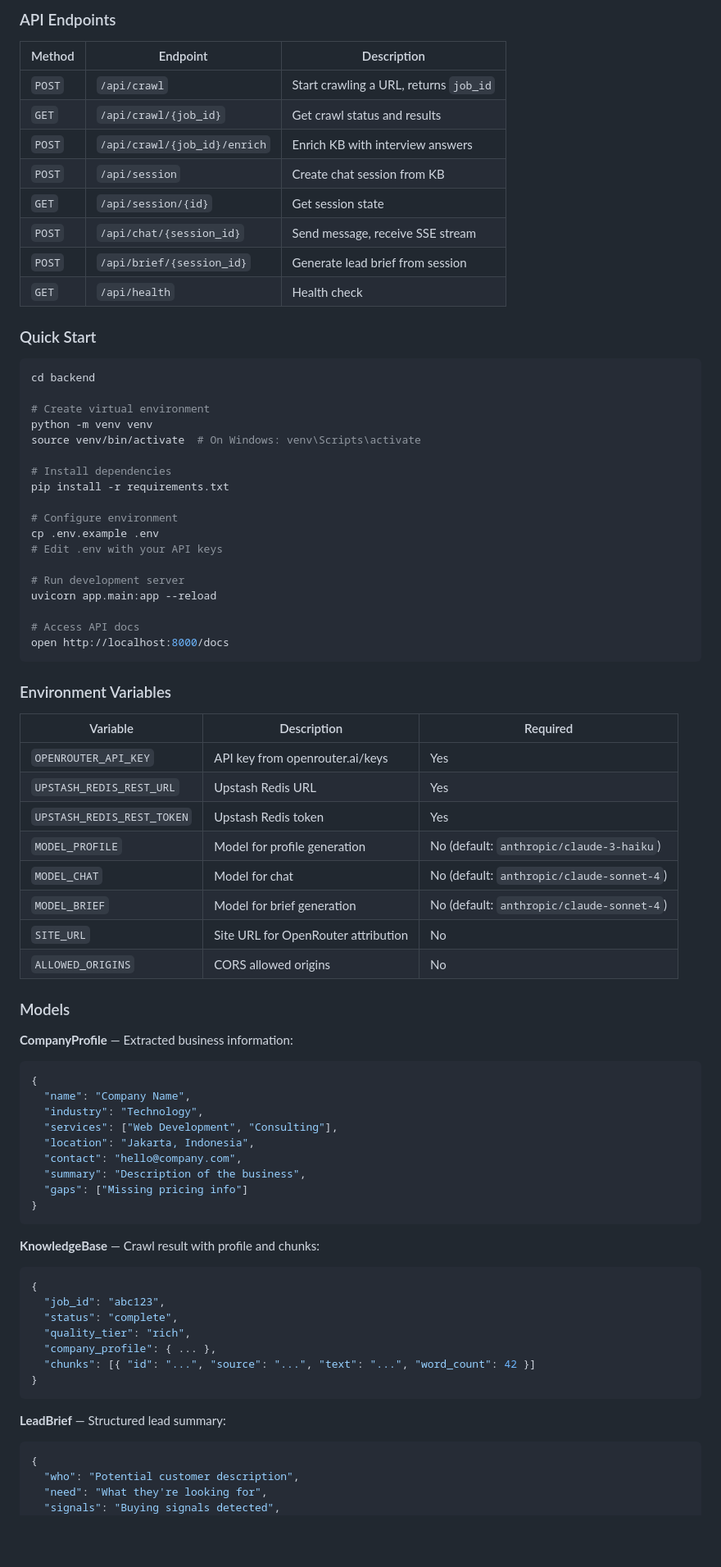
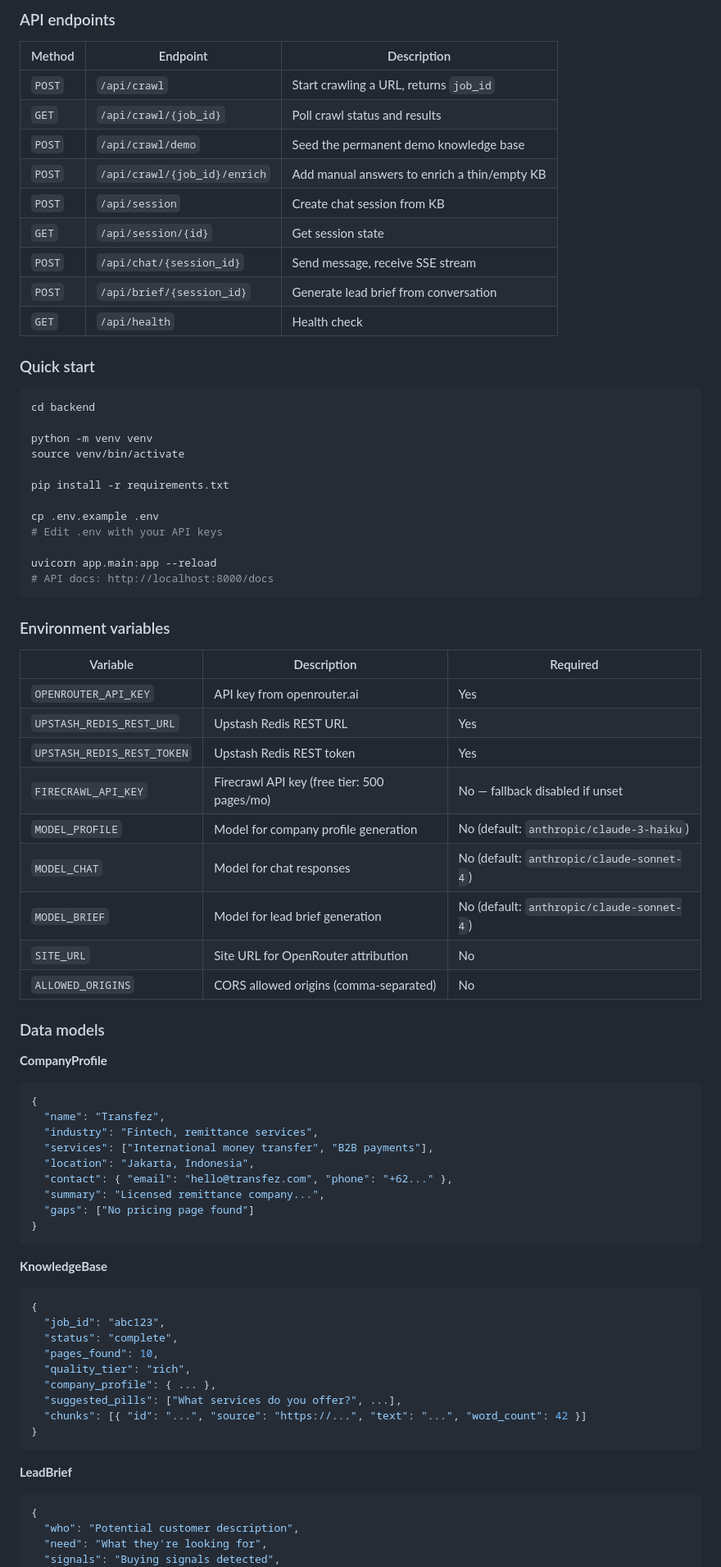
Before and after one commit to bondanherumurti-transfez/contextus, a Markdown page: README.md, the part around one of its changes. Shown at 82% size. Drawn GitHub-style; blank space fills up the shorter version.

````diff
--- a/README.md
+++ b/README.md
@@ -174,80 +209,78 @@ STORAGE (Upstash Redis)
 
-### API Endpoints
+### API endpoints
 
 | Method | Endpoint | Description |
 |--------|----------|-------------|
 | `POST` | `/api/crawl` | Start crawling a URL, returns `job_id` |
-| `GET` | `/api/crawl/{job_id}` | Get crawl status and results |
-| `POST` | `/api/crawl/{job_id}/enrich` | Enrich KB with interview answers |
+| `GET` | `/api/crawl/{job_id}` | Poll crawl status and results |
+| `POST` | `/api/crawl/demo` | Seed the permanent demo knowledge base |
+| `POST` | `/api/crawl/{job_id}/enrich` | Add manual answers to enrich a thin/empty KB |
 | `POST` | `/api/session` | Create chat session from KB |
 | `GET` | `/api/session/{id}` | Get session state |
 | `POST` | `/api/chat/{session_id}` | Send message, receive SSE stream |
-| `POST` | `/api/brief/{session_id}` | Generate lead brief from session |
+| `POST` | `/api/brief/{session_id}` | Generate lead brief from conversation |
 | `GET` | `/api/health` | Health check |
 
-### Quick Start
+### Quick start
 
 ```bash
 cd backend
 
-# Create virtual environment
 python -m venv venv
-source venv/bin/activate  # On Windows: venv\Scripts\activate
+source venv/bin/activate
 
-# Install dependencies
 pip install -r requirements.txt
 
-# Configure environment
 cp .env.example .env
 # Edit .env with your API keys
 
-# Run development server
 uvicorn app.main:app --reload
-
-# Access API docs
-open http://localhost:8000/docs
+# API docs: http://localhost:8000/docs
 ```
 
-### Environment Variables
+### Environment variables
 
 | Variable | Description | Required |
 |----------|-------------|----------|
-| `OPENROUTER_API_KEY` | API key from openrouter.ai/keys | Yes |
-| `UPSTASH_REDIS_REST_URL` | Upstash Redis URL | Yes |
-| `UPSTASH_REDIS_REST_TOKEN` | Upstash Redis token | Yes |
-| `MODEL_PROFILE` | Model for profile generation | No (default: `anthropic/claude-3-haiku`) |
-| `MODEL_CHAT` | Model for chat | No (default: `anthropic/claude-sonnet-4`) |
-| `MODEL_BRIEF` | Model for brief generation | No (default: `anthropic/claude-sonnet-4`) |
+| `OPENROUTER_API_KEY` | API key from openrouter.ai | Yes |
+| `UPSTASH_REDIS_REST_URL` | Upstash Redis REST URL | Yes |
+| `UPSTASH_REDIS_REST_TOKEN` | Upstash Redis REST token | Yes |
+| `FIRECRAWL_API_KEY` | Firecrawl API key (free tier: 500 pages/mo) | No — fallback disabled if unset |
+| `MODEL_PROFILE` | Model for company profile generation | No (default: `anthropic/claude-3-haiku`) |
+| `MODEL_CHAT` | Model for chat responses | No (default: `anthropic/claude-sonnet-4`) |
+| `MODEL_BRIEF` | Model for lead brief generation | No (default: `anthropic/claude-sonnet-4`) |
 | `SITE_URL` | Site URL for OpenRouter attribution | No |
-| `ALLOWED_ORIGINS` | CORS allowed origins | No |
+| `ALLOWED_ORIGINS` | CORS allowed origins (comma-separated) | No |
 
-### Models
+### Data models
 
-**CompanyProfile** — Extracted business information:
+**CompanyProfile**
 ```json
 {
-  "name": "Company Name",
-  "industry": "Technology",
-  "services": ["Web Development", "Consulting"],
+  "name": "Transfez",
+  "industry": "Fintech, remittance services",
+  "services": ["International money transfer", "B2B payments"],
   "location": "Jakarta, Indonesia",
-  "contact": "hello@company.com",
-  "summary": "Description of the business",
-  "gaps": ["Missing pricing info"]
+  "contact": { "email": "hello@transfez.com", "phone": "+62..." },
+  "summary": "Licensed remittance company...",
+  "gaps": ["No pricing page found"]
 }
 ```
 
-**KnowledgeBase** — Crawl result with profile and chunks:
+**KnowledgeBase**
 ```json
 {
   "job_id": "abc123",
   "status": "complete",
+  "pages_found": 10,
   "quality_tier": "rich",
   "company_profile": { ... },
-  "chunks": [{ "id": "...", "source": "...", "text": "...", "word_count": 42 }]
+  "suggested_pills": ["What services do you offer?", ...],
+  "chunks": [{ "id": "...", "source": "https://...", "text": "...", "word_count": 42 }]
 }
 ```
 
-**LeadBrief** — Structured lead summary:
+**LeadBrief**
 ```json
 {
   "who": "Potential customer description",
````
Also changed, not shown: other parts of README.md (+123 -140 lines).
